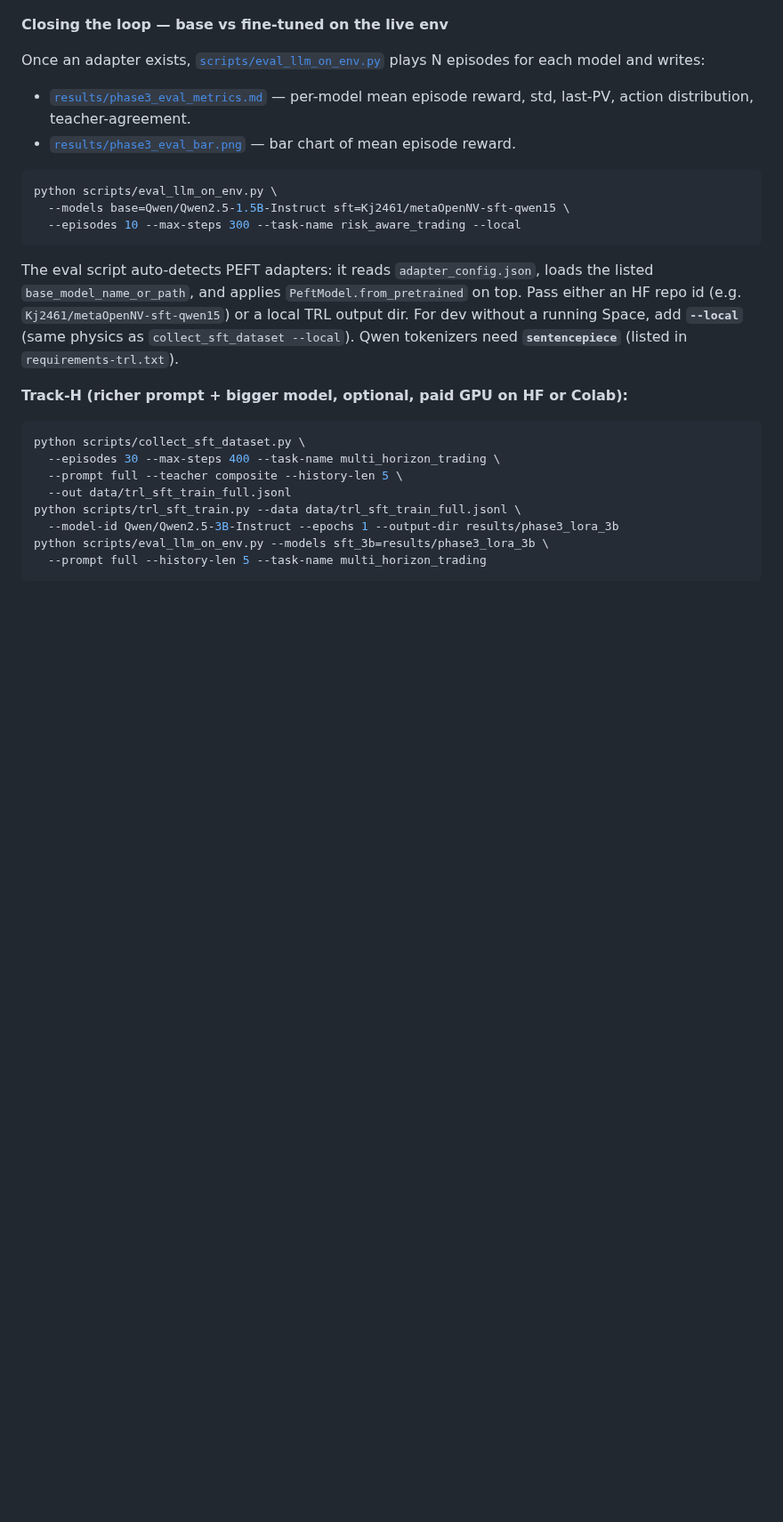
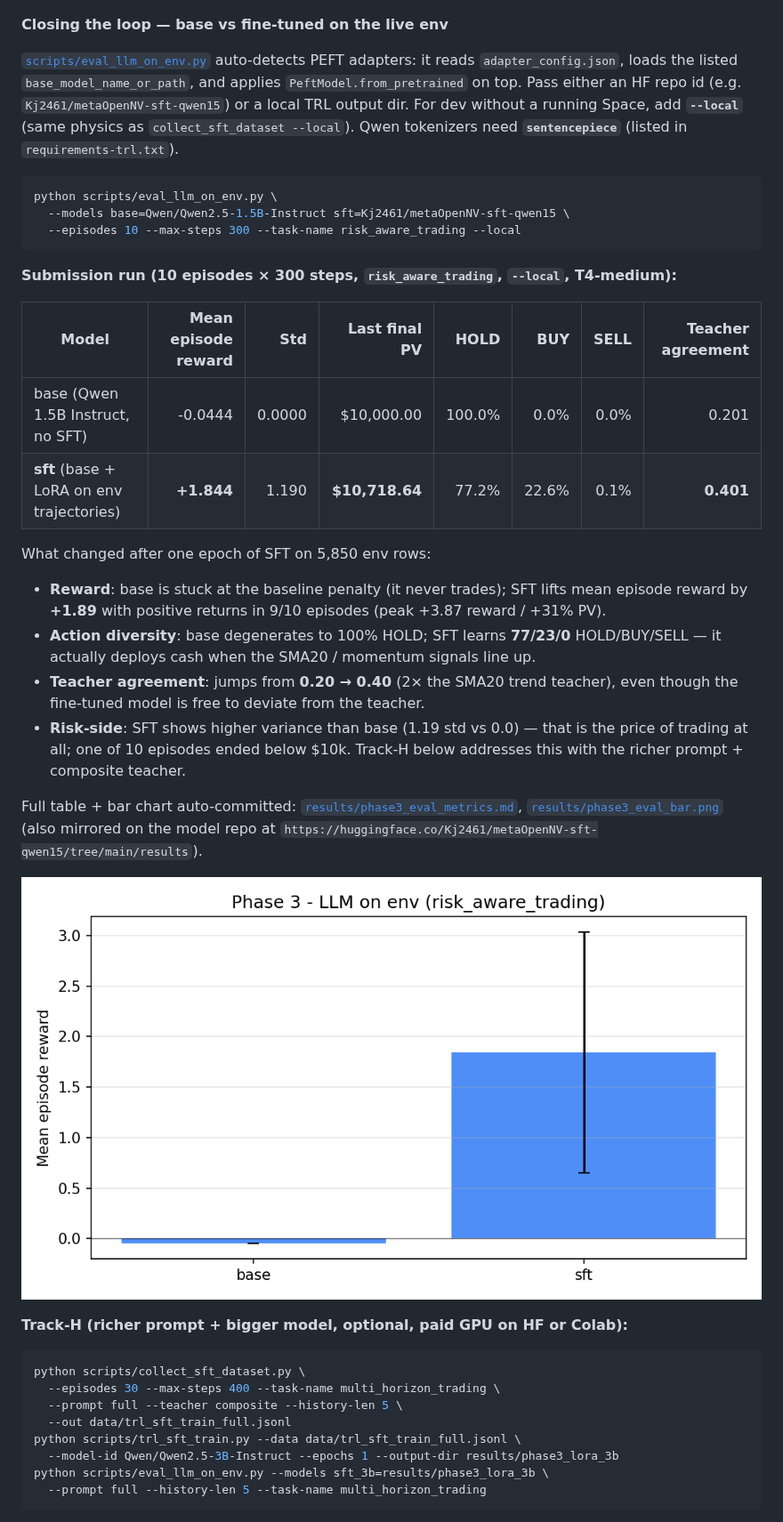
Before and after one commit to kunaljaiswal2461-lab/metaOpenNV_V2, a Markdown page: README.md, the part around one of its changes. Shown at 89% size. GitHub-like rendering; pictures changed too: results/phase3_eval_bar.png; blank space fills up the shorter version.

Commit message:
Phase 3 eval: SFT lifts mean reward -0.044 -> +1.844, final PV \ -> \; commit metrics + bar chart
Made-with: Cursor

````diff
--- a/README.md
+++ b/README.md
@@ -151,10 +153,7 @@ The submission training was driven entirely from a second Hugging Face Space (`K
 
 **Closing the loop — base vs fine-tuned on the live env**
 
-Once an adapter exists, [`scripts/eval_llm_on_env.py`](scripts/eval_llm_on_env.py) plays N episodes for each model and writes:
-
-- [`results/phase3_eval_metrics.md`](results/phase3_eval_metrics.md) — per-model mean episode reward, std, last-PV, action distribution, teacher-agreement.
-- [`results/phase3_eval_bar.png`](results/phase3_eval_bar.png) — bar chart of mean episode reward.
+[`scripts/eval_llm_on_env.py`](scripts/eval_llm_on_env.py) auto-detects PEFT adapters: it reads `adapter_config.json`, loads the listed `base_model_name_or_path`, and applies `PeftModel.from_pretrained` on top. Pass either an HF repo id (e.g. `Kj2461/metaOpenNV-sft-qwen15`) or a local TRL output dir. For dev without a running Space, add **`--local`** (same physics as `collect_sft_dataset --local`). Qwen tokenizers need **`sentencepiece`** (listed in `requirements-trl.txt`).
 
 ```bash
 python scripts/eval_llm_on_env.py \
@@ -162,7 +161,23 @@ python scripts/eval_llm_on_env.py \
   --episodes 10 --max-steps 300 --task-name risk_aware_trading --local
 ```
 
-The eval script auto-detects PEFT adapters: it reads `adapter_config.json`, loads the listed `base_model_name_or_path`, and applies `PeftModel.from_pretrained` on top. Pass either an HF repo id (e.g. `Kj2461/metaOpenNV-sft-qwen15`) or a local TRL output dir. For dev without a running Space, add **`--local`** (same physics as `collect_sft_dataset --local`). Qwen tokenizers need **`sentencepiece`** (listed in `requirements-trl.txt`).
+**Submission run (10 episodes × 300 steps, `risk_aware_trading`, `--local`, T4-medium):**
+
+| Model | Mean episode reward | Std | Last final PV | HOLD | BUY | SELL | Teacher agreement |
+|---|---:|---:|---:|---:|---:|---:|---:|
+| base (Qwen 1.5B Instruct, no SFT) | -0.0444 | 0.0000 | $10,000.00 | 100.0% | 0.0% | 0.0% | 0.201 |
+| **sft** (base + LoRA on env trajectories) | **+1.844** | 1.190 | **$10,718.64** | 77.2% | 22.6% | 0.1% | **0.401** |
+
+What changed after one epoch of SFT on 5,850 env rows:
+
+- **Reward**: base is stuck at the baseline penalty (it never trades); SFT lifts mean episode reward by **+1.89** with positive returns in 9/10 episodes (peak +3.87 reward / +31% PV).
+- **Action diversity**: base degenerates to 100% HOLD; SFT learns **77/23/0** HOLD/BUY/SELL — it actually deploys cash when the SMA20 / momentum signals line up.
+- **Teacher agreement**: jumps from **0.20 → 0.40** (2× the SMA20 trend teacher), even though the fine-tuned model is free to deviate from the teacher.
+- **Risk-side**: SFT shows higher variance than base (1.19 std vs 0.0) — that is the price of trading at all; one of 10 episodes ended below $10k. Track-H below addresses this with the richer prompt + composite teacher.
+
+Full table + bar chart auto-committed: [`results/phase3_eval_metrics.md`](results/phase3_eval_metrics.md), [`results/phase3_eval_bar.png`](results/phase3_eval_bar.png) (also mirrored on the model repo at `https://huggingface.co/Kj2461/metaOpenNV-sft-qwen15/tree/main/results`).
+
+![Phase 3 eval bar](results/phase3_eval_bar.png)
 
 **Track-H (richer prompt + bigger model, optional, paid GPU on HF or Colab):**
 
````
Also changed, not shown: other parts of README.md (+3 -1 lines), docs/MATERIALS.md (+1 -1 lines), results/phase3_eval_metrics.md (+3 -3 lines).
